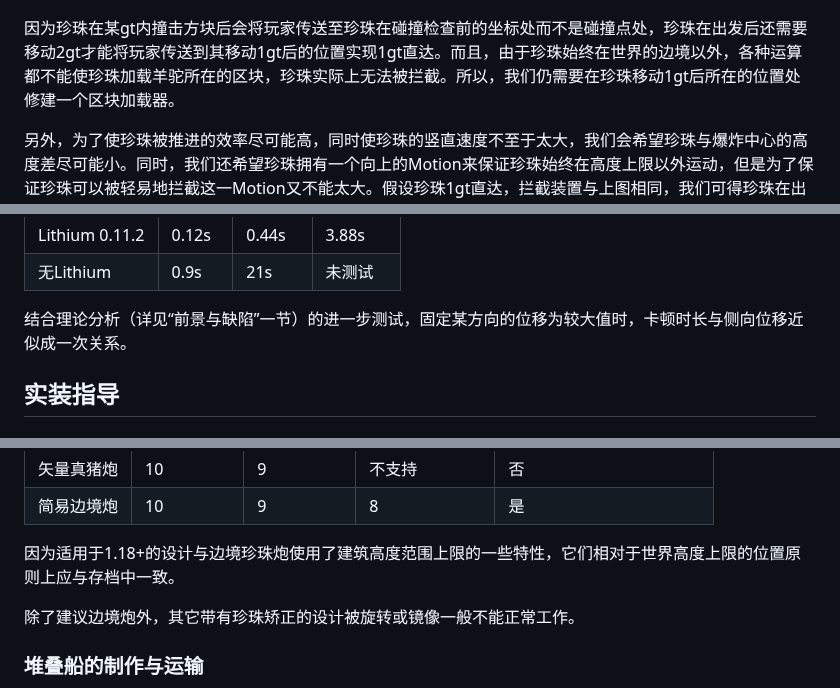
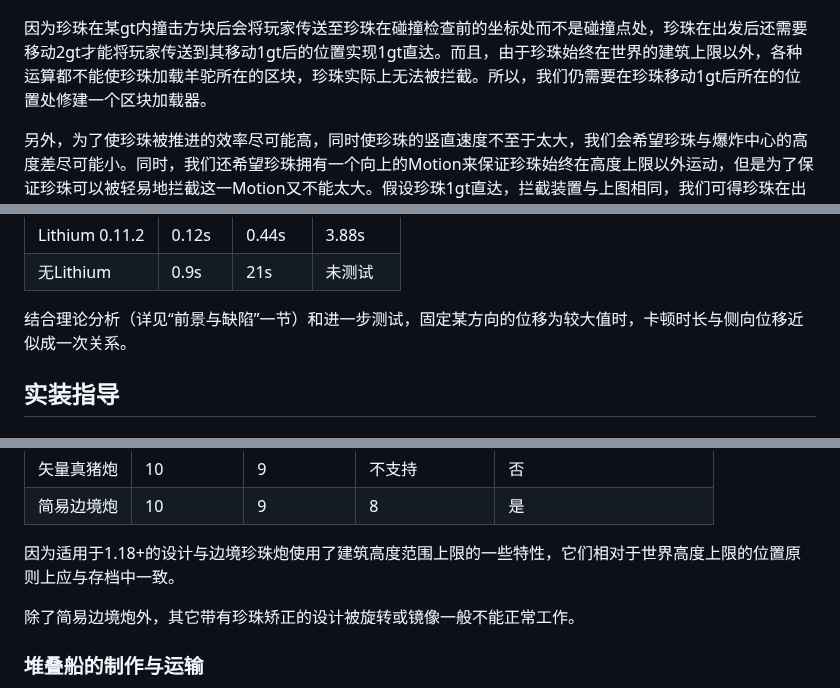
Before and after one commit to lovexyn0827/Discovering-Minecraft, a Markdown page: 理论应用（一）：区块生成量极低的边境炮/0-理论应用（一）：区块生成量极低的边境炮.md, 3 parts joined by grey strips. Rendered like a GitHub page.

```diff
--- a/理论应用（一）：区块生成量极低的边境炮/0-理论应用（一）：区块生成量极低的边境炮.md
+++ b/理论应用（一）：区块生成量极低的边境炮/0-理论应用（一）：区块生成量极低的边境炮.md
@@ -912,7 +935,7 @@ $$
 
 ![1696694542879](media/1696694542879.png)
 
-因为珍珠在某gt内撞击方块后会将玩家传送至珍珠在碰撞检查前的坐标处而不是碰撞点处，珍珠在出发后还需要移动2gt才能将玩家传送到其移动1gt后的位置实现1gt直达。而且，由于珍珠始终在世界的边境以外，各种运算都不能使珍珠加载羊驼所在的区块，珍珠实际上无法被拦截。所以，我们仍需要在珍珠移动1gt后所在的位置处修建一个区块加载器。
+因为珍珠在某gt内撞击方块后会将玩家传送至珍珠在碰撞检查前的坐标处而不是碰撞点处，珍珠在出发后还需要移动2gt才能将玩家传送到其移动1gt后的位置实现1gt直达。而且，由于珍珠始终在世界的建筑上限以外，各种运算都不能使珍珠加载羊驼所在的区块，珍珠实际上无法被拦截。所以，我们仍需要在珍珠移动1gt后所在的位置处修建一个区块加载器。
 
 另外，为了使珍珠被推进的效率尽可能高，同时使珍珠的竖直速度不至于太大，我们会希望珍珠与爆炸中心的高度差尽可能小。同时，我们还希望珍珠拥有一个向上的Motion来保证珍珠始终在高度上限以外运动，但是为了保证珍珠可以被轻易地拦截这一Motion又不能太大。假设珍珠1gt直达，拦截装置与上图相同，我们可得珍珠在出发后第1gt的Y轴位置$y_1$与第2gt的Y轴位置$y_2$应满足：
 
@@ -968,7 +991,7 @@ $$
 | Lithium 0.11.2 | 0.12s | 0.44s | 3.88s  |
 | 无Lithium      | 0.9s  | 21s   | 未测试 |
 
-结合理论分析（详见“前景与缺陷”一节）的进一步测试，固定某方向的位移为较大值时，卡顿时长与侧向位移近似成一次关系。
+结合理论分析（详见“前景与缺陷”一节）和进一步测试，固定某方向的位移为较大值时，卡顿时长与侧向位移近似成一次关系。
 
 ## 实装指导
 
@@ -985,7 +1008,7 @@ $$
 
 因为适用于1.18+的设计与边境珍珠炮使用了建筑高度范围上限的一些特性，它们相对于世界高度上限的位置原则上应与存档中一致。
 
-除了建议边境炮外，其它带有珍珠矫正的设计被旋转或镜像一般不能正常工作。
+除了简易边境炮外，其它带有珍珠矫正的设计被旋转或镜像一般不能正常工作。
 
 ### 堆叠船的制作与运输
 
```
Also changed, not shown: other parts of 理论应用（一）：区块生成量极低的边境炮/0-理论应用（一）：区块生成量极低的边境炮.md (+34 -11 lines).
